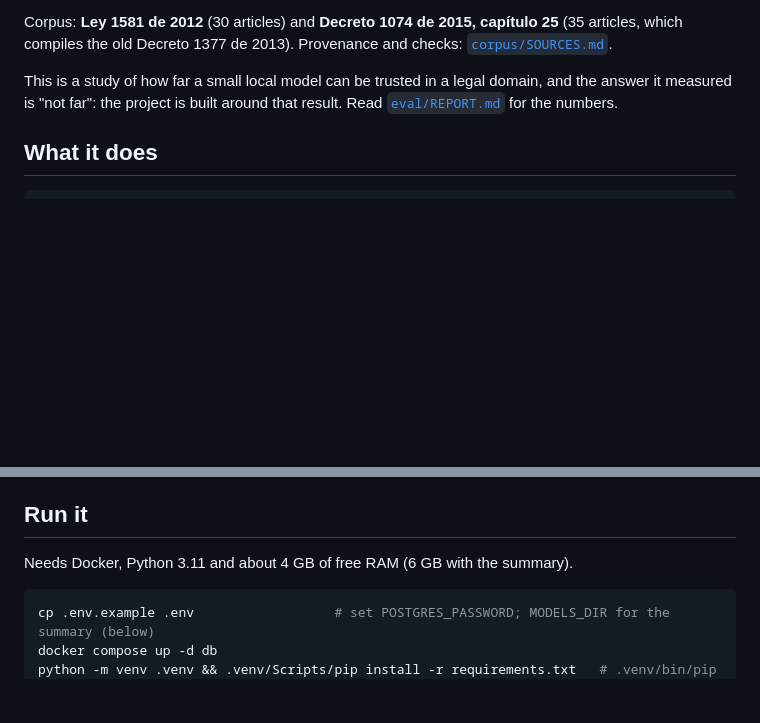
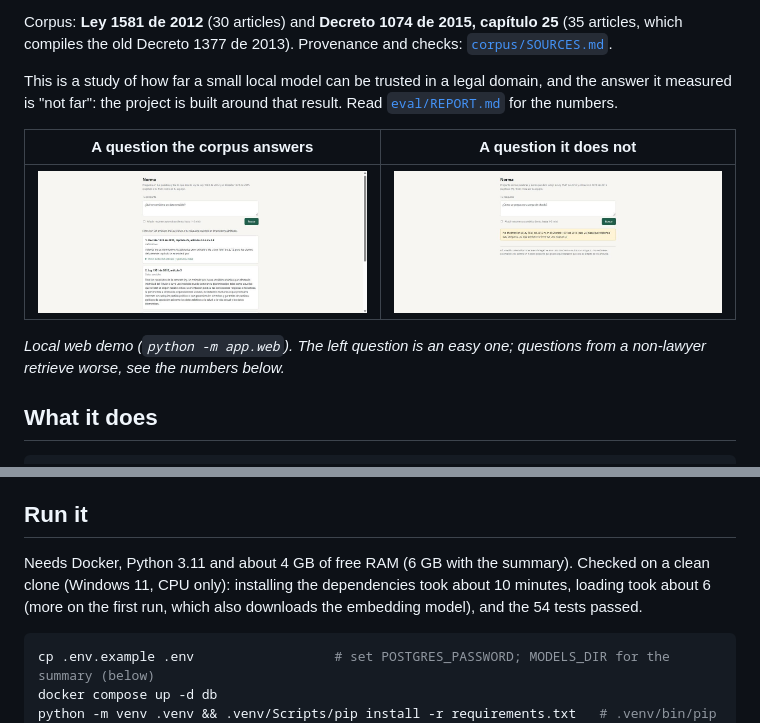
Before and after one commit to Juanangara/norma-rag, a Markdown page: README.md, 2 parts joined by grey strips. Drawn GitHub-style; pictures changed too: docs/demo-busqueda.jpg (added), docs/demo-rechazo.jpg (added); blank space fills up the shorter version.

````diff
--- a/README.md
+++ b/README.md
@@ -5,6 +7,12 @@ Ask a question in plain Spanish ("me pidieron la cédula para un descuento, ¿es
 Corpus: **Ley 1581 de 2012** (30 articles) and **Decreto 1074 de 2015, capítulo 25** (35 articles, which compiles the old Decreto 1377 de 2013). Provenance and checks: [`corpus/SOURCES.md`](corpus/SOURCES.md).
 
 This is a study of how far a small local model can be trusted in a legal domain, and the answer it measured is "not far": the project is built around that result. Read [`eval/REPORT.md`](eval/REPORT.md) for the numbers.
+
+| A question the corpus answers | A question it does not |
+|---|---|
+| ![Search results: the closest articles, verbatim, with their norm](docs/demo-busqueda.jpg) | ![Out-of-scope question: refused, nothing invented](docs/demo-rechazo.jpg) |
+
+*Local web demo (`python -m app.web`). The left question is an easy one; questions from a non-lawyer retrieve worse, see the numbers below.*
 
 ## What it does
 
@@ -44,7 +86,7 @@ The last row is why the main output is the law and not generated text. On held-o
 
 ## Run it
 
-Needs Docker, Python 3.11 and about 4 GB of free RAM (6 GB with the summary).
+Needs Docker, Python 3.11 and about 4 GB of free RAM (6 GB with the summary). Checked on a clean clone (Windows 11, CPU only): installing the dependencies took about 10 minutes, loading took about 6 (more on the first run, which also downloads the embedding model), and the 54 tests passed.
 
 ```bash
 cp .env.example .env                  # set POSTGRES_PASSWORD; MODELS_DIR for the summary (below)
````
Also changed, not shown: other parts of README.md (+36 -0 lines), 3 other files.
